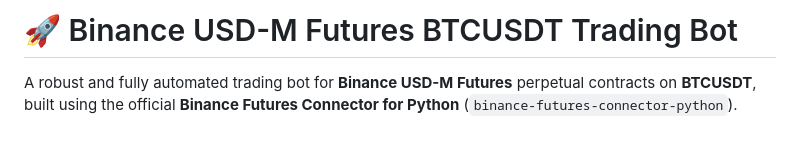
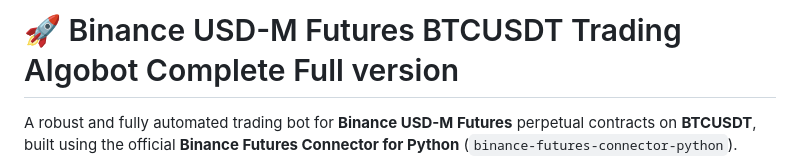
Before and after one commit to pandiyan07/binfut_usdm_btcusdt, a Markdown page: README.md, the part around the change. Drawn GitHub-style; blank space fills up the shorter version.

```diff
--- a/README.md
+++ b/README.md
@@ -1,4 +1,4 @@
-# 🚀 Binance USD-M Futures BTCUSDT Trading Bot
+# 🚀 Binance USD-M Futures BTCUSDT Trading Algobot Complete Full version
 
 A robust and fully automated trading bot for **Binance USD-M Futures** perpetual contracts on **BTCUSDT**, built using the official **Binance Futures Connector for Python** (`binance-futures-connector-python`).
 
```
